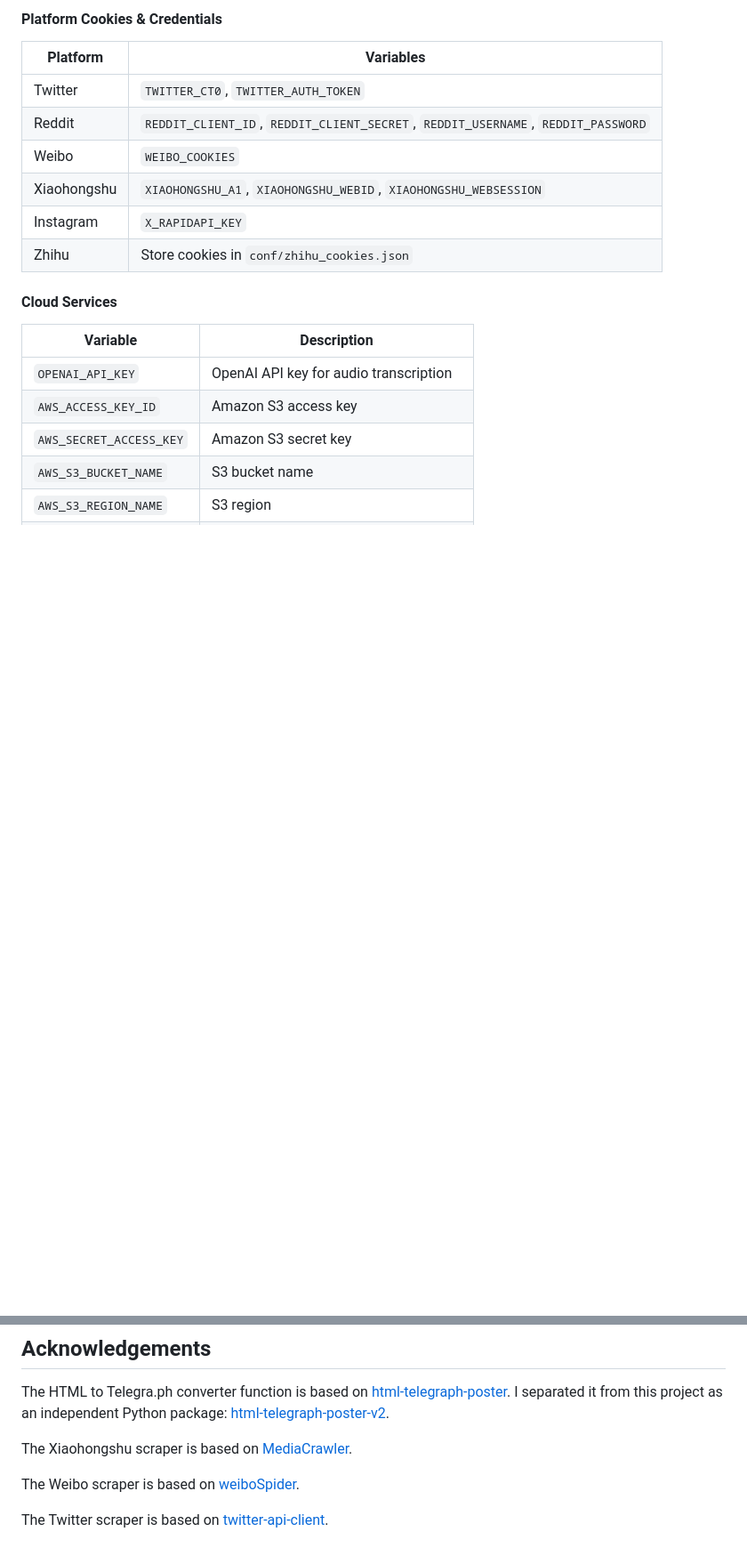
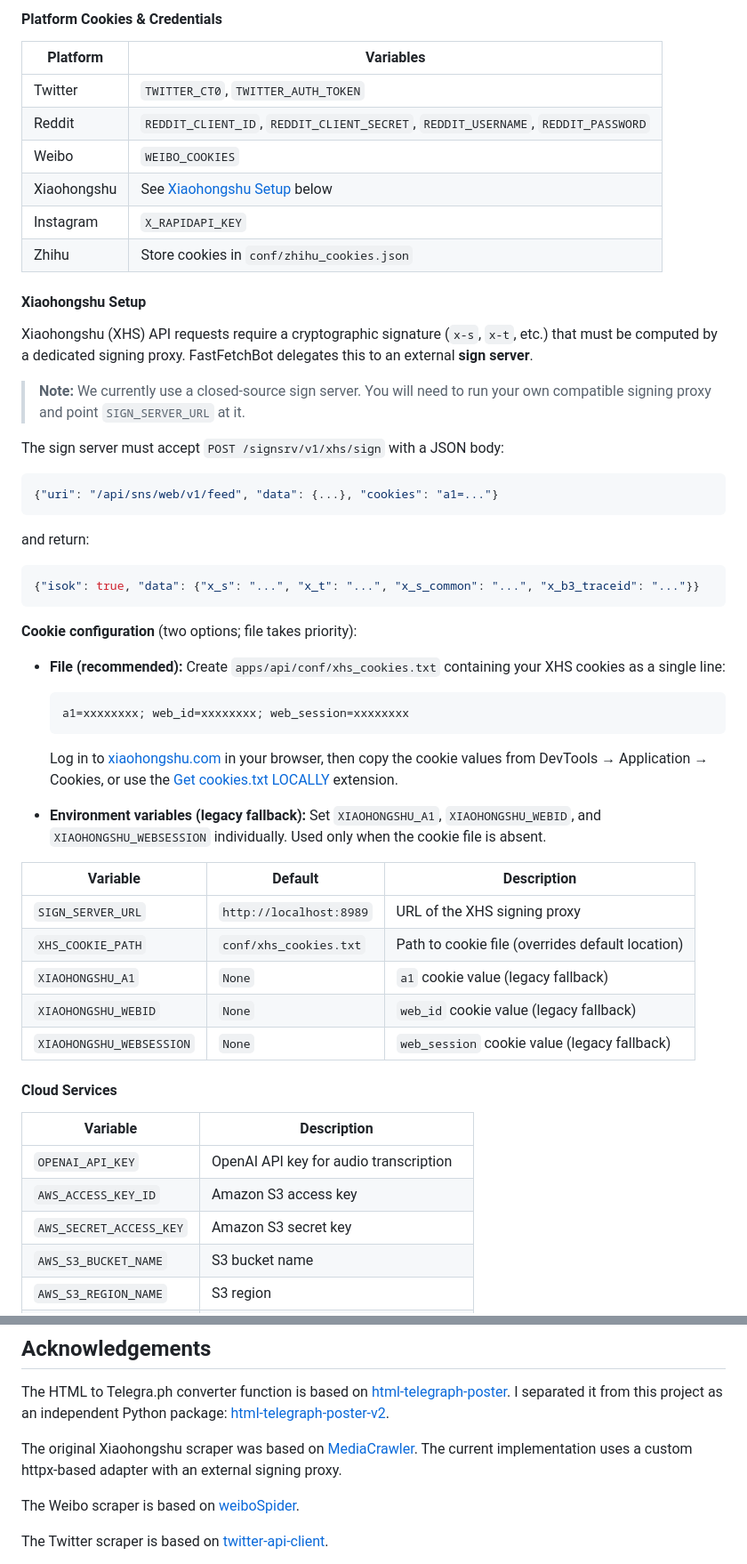
Before and after one commit to aturret/FastFetchBot, a Markdown page: README.md, 2 parts joined by grey strips. Shown at 89% size. Rendered like a GitHub page; blank space fills up the shorter version.

Commit message:
docs: update docs

````diff
--- a/README.md
+++ b/README.md
@@ -154,9 +154,45 @@ See `template.env` for a complete reference with comments.
 | Twitter | `TWITTER_CT0`, `TWITTER_AUTH_TOKEN` |
 | Reddit | `REDDIT_CLIENT_ID`, `REDDIT_CLIENT_SECRET`, `REDDIT_USERNAME`, `REDDIT_PASSWORD` |
 | Weibo | `WEIBO_COOKIES` |
-| Xiaohongshu | `XIAOHONGSHU_A1`, `XIAOHONGSHU_WEBID`, `XIAOHONGSHU_WEBSESSION` |
+| Xiaohongshu | See [Xiaohongshu Setup](#xiaohongshu-setup) below |
 | Instagram | `X_RAPIDAPI_KEY` |
 | Zhihu | Store cookies in `conf/zhihu_cookies.json` |
+
+#### Xiaohongshu Setup
+
+Xiaohongshu (XHS) API requests require a cryptographic signature (`x-s`, `x-t`, etc.) that must be computed by a dedicated signing proxy. FastFetchBot delegates this to an external **sign server**.
+
+> **Note:** We currently use a closed-source sign server. You will need to run your own compatible signing proxy and point `SIGN_SERVER_URL` at it.
+
+The sign server must accept `POST /signsrv/v1/xhs/sign` with a JSON body:
+
+```json
+{"uri": "/api/sns/web/v1/feed", "data": {...}, "cookies": "a1=..."}
+```
+
+and return:
+
+```json
+{"isok": true, "data": {"x_s": "...", "x_t": "...", "x_s_common": "...", "x_b3_traceid": "..."}}
+```
+
+**Cookie configuration** (two options; file takes priority):
+
+- **File (recommended):** Create `apps/api/conf/xhs_cookies.txt` containing your XHS cookies as a single line:
+  ```
+  a1=xxxxxxxx; web_id=xxxxxxxx; web_session=xxxxxxxx
+  ```
+  Log in to [xiaohongshu.com](https://www.xiaohongshu.com) in your browser, then copy the cookie values from DevTools → Application → Cookies, or use the [Get cookies.txt LOCALLY](https://chrome.google.com/webstore/detail/get-cookiestxt-locally/cclelndahbckbenkjhflpdbgdldlbecc) extension.
+
+- **Environment variables (legacy fallback):** Set `XIAOHONGSHU_A1`, `XIAOHONGSHU_WEBID`, and `XIAOHONGSHU_WEBSESSION` individually. Used only when the cookie file is absent.
+
+| Variable | Default | Description |
+|----------|---------|-------------|
+| `SIGN_SERVER_URL` | `http://localhost:8989` | URL of the XHS signing proxy |
+| `XHS_COOKIE_PATH` | `conf/xhs_cookies.txt` | Path to cookie file (overrides default location) |
+| `XIAOHONGSHU_A1` | `None` | `a1` cookie value (legacy fallback) |
+| `XIAOHONGSHU_WEBID` | `None` | `web_id` cookie value (legacy fallback) |
+| `XIAOHONGSHU_WEBSESSION` | `None` | `web_session` cookie value (legacy fallback) |
 
 #### Cloud Services
 
@@ -211,7 +247,7 @@ The GitHub Actions pipeline (`.github/workflows/ci.yml`) automatically builds an
 
 The HTML to Telegra.ph converter function is based on [html-telegraph-poster](https://github.com/mercuree/html-telegraph-poster). I separated it from this project as an independent Python package: [html-telegraph-poster-v2](https://github.com/aturret/html-telegraph-poster-v2).
 
-The Xiaohongshu scraper is based on [MediaCrawler](https://github.com/NanmiCoder/MediaCrawler).
+The original Xiaohongshu scraper was based on [MediaCrawler](https://github.com/NanmiCoder/MediaCrawler). The current implementation uses a custom httpx-based adapter with an external signing proxy.
 
 The Weibo scraper is based on [weiboSpider](https://github.com/dataabc/weiboSpider).
 
````
Also changed, not shown: other parts of README.md (+1 -1 lines), CLAUDE.md (+4 -2 lines).
